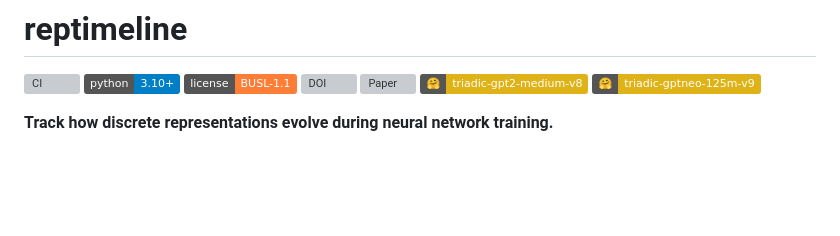
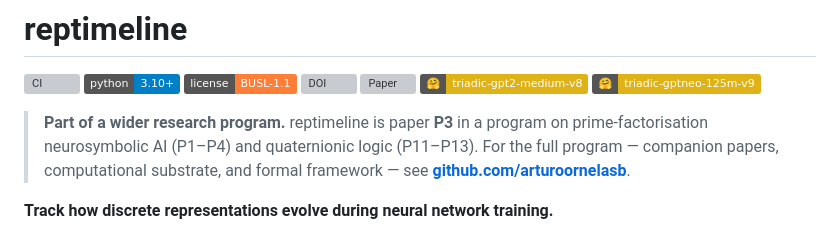
Before and after one commit to arturoornelasb/reptimeline, a Markdown page: README.md, the part around the change. Drawn GitHub-style; badges without logos; blank space fills up the shorter version; grey boxes are pictures that could not be loaded.

Commit message:
docs(readme): add research-program note pointing to github.com/arturoornelasb
reptimeline is one paper (P3) in a broader program on prime-factorisation
neurosymbolic AI and quaternionic logic. The profile README at
github.com/arturoornelasb organises P1–P4 (computational substrate, including
this paper) and P11–P13 (formal framework). Add a one-line blockquote at the
top of the README so a reader landing on the package repo can find that
context without leaving GitHub.

Co-Authored-By: Claude Opus 4.7 (1M context) <noreply@anthropic.com>

```diff
--- a/README.md
+++ b/README.md
@@ -6,6 +6,8 @@
 [![DOI](https://zenodo.org/badge/1187751237.svg)](https://doi.org/10.5281/zenodo.19208627)
 [![Paper](https://zenodo.org/badge/DOI/10.5281/zenodo.19208672.svg)](https://doi.org/10.5281/zenodo.19208672)
 [![HF V8](https://img.shields.io/badge/%F0%9F%A4%97-triadic--gpt2--medium--v8-yellow)](https://huggingface.co/arturoornelasb/triadic-gpt2-medium-v8) [![HF V9](https://img.shields.io/badge/%F0%9F%A4%97-triadic--gptneo--125m--v9-yellow)](https://huggingface.co/arturoornelasb/triadic-gptneo-125m-v9)
+
+> **Part of a wider research program.** reptimeline is paper **P3** in a program on prime-factorisation neurosymbolic AI (P1–P4) and quaternionic logic (P11–P13). For the full program — companion papers, computational substrate, and formal framework — see **[github.com/arturoornelasb](https://github.com/arturoornelasb)**.
 
 **Track how discrete representations evolve during neural network training.**
 
```
